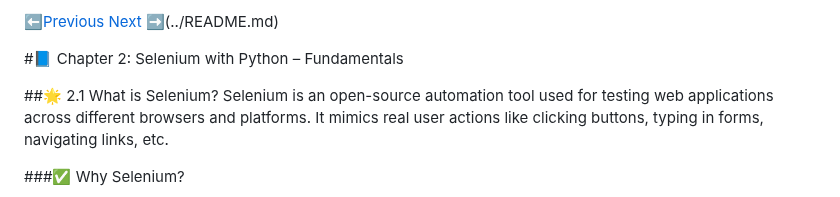
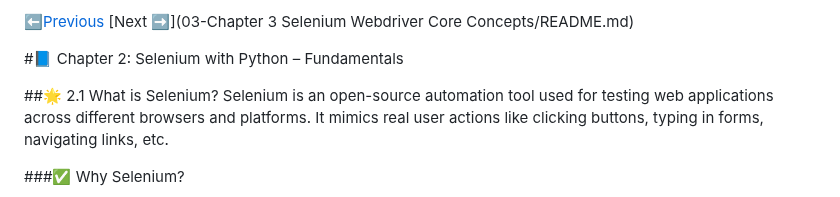
Before and after one commit to developwithashwini/selenium-with-python, a Markdown page: 02-Chapter 2 Selenium With Python Fundamentals/readme.md, the part around the change. Rendered like a GitHub page.

```diff
--- a/02-Chapter 2 Selenium With Python Fundamentals/readme.md
+++ b/02-Chapter 2 Selenium With Python Fundamentals/readme.md
@@ -1,4 +1,4 @@
-[⬅️Previous](../README.md)                                                    [Next ➡️]()(../README.md)
+[⬅️Previous](../README.md)                                                    [Next ➡️](03-Chapter 3 Selenium Webdriver Core Concepts/README.md)
 
 #📘 Chapter 2: Selenium with Python – Fundamentals
 
```
